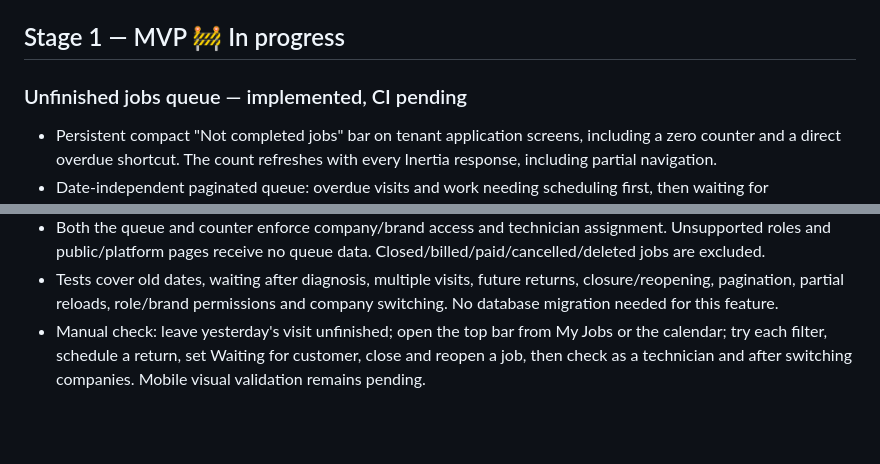
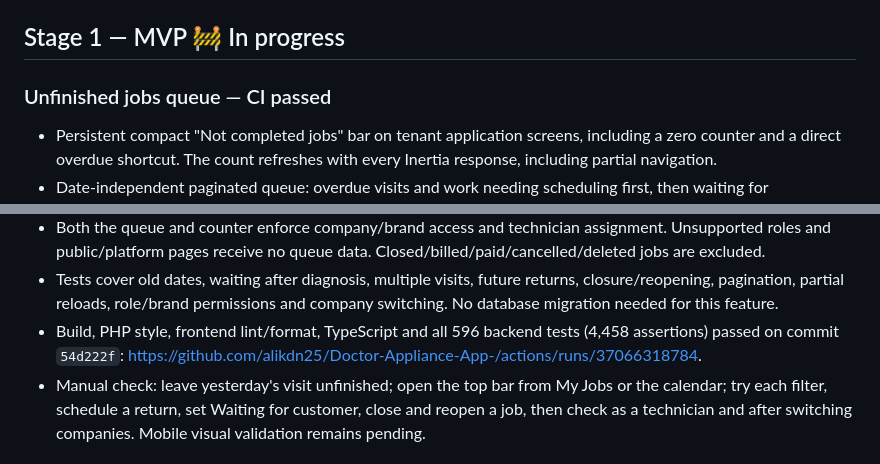
Before and after one commit to alikdn25/Doctor-Appliance-App-, a Markdown page: docs/PROGRESS.md, 2 parts joined by grey strips. GitHub-like rendering; blank space fills up the shorter version.

Commit message:
Record passing unfinished jobs queue validation

```diff
--- a/docs/PROGRESS.md
+++ b/docs/PROGRESS.md
@@ -20,7 +20,7 @@ Status of the delivery stages from [`SPEC.md`](../SPEC.md) §10. Updated at the
 
 ## Stage 1 — MVP 🚧 In progress
 
-### Unfinished jobs queue — implemented, CI pending
+### Unfinished jobs queue — CI passed
 
 - Persistent compact "Not completed jobs" bar on tenant application screens, including a zero counter and a
   direct overdue shortcut. The count refreshes with every Inertia response, including partial navigation.
@@ -35,6 +35,8 @@ Status of the delivery stages from [`SPEC.md`](../SPEC.md) §10. Updated at the
   public/platform pages receive no queue data. Closed/billed/paid/cancelled/deleted jobs are excluded.
 - Tests cover old dates, waiting after diagnosis, multiple visits, future returns, closure/reopening, pagination,
   partial reloads, role/brand permissions and company switching. No database migration needed for this feature.
+- Build, PHP style, frontend lint/format, TypeScript and all 596 backend tests (4,458 assertions) passed on
+  commit `54d222f`: https://github.com/alikdn25/Doctor-Appliance-App-/actions/runs/37066318784.
 - Manual check: leave yesterday's visit unfinished; open the top bar from My Jobs or the calendar; try each
   filter, schedule a return, set Waiting for customer, close and reopen a job, then check as a technician and
   after switching companies. Mobile visual validation remains pending.
```
